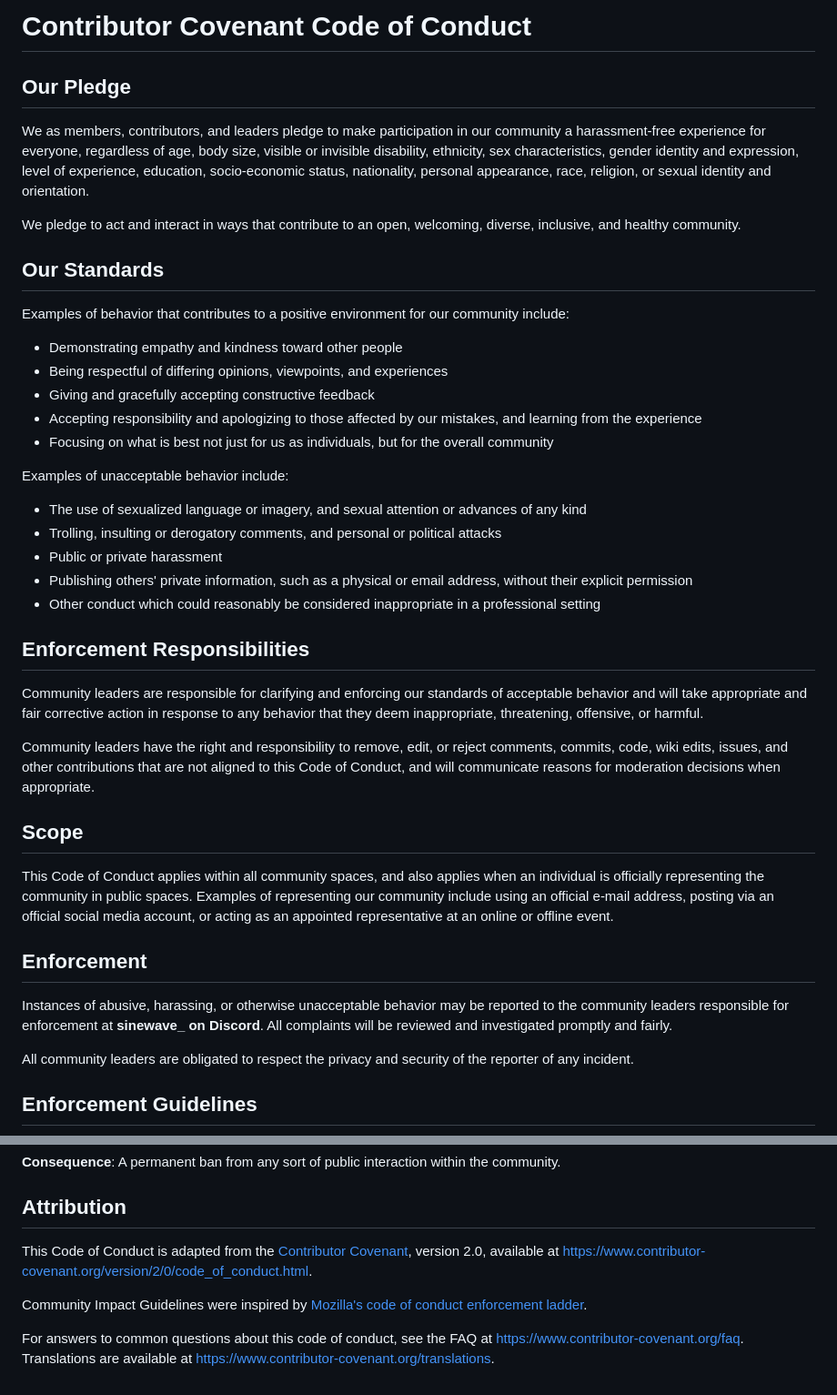
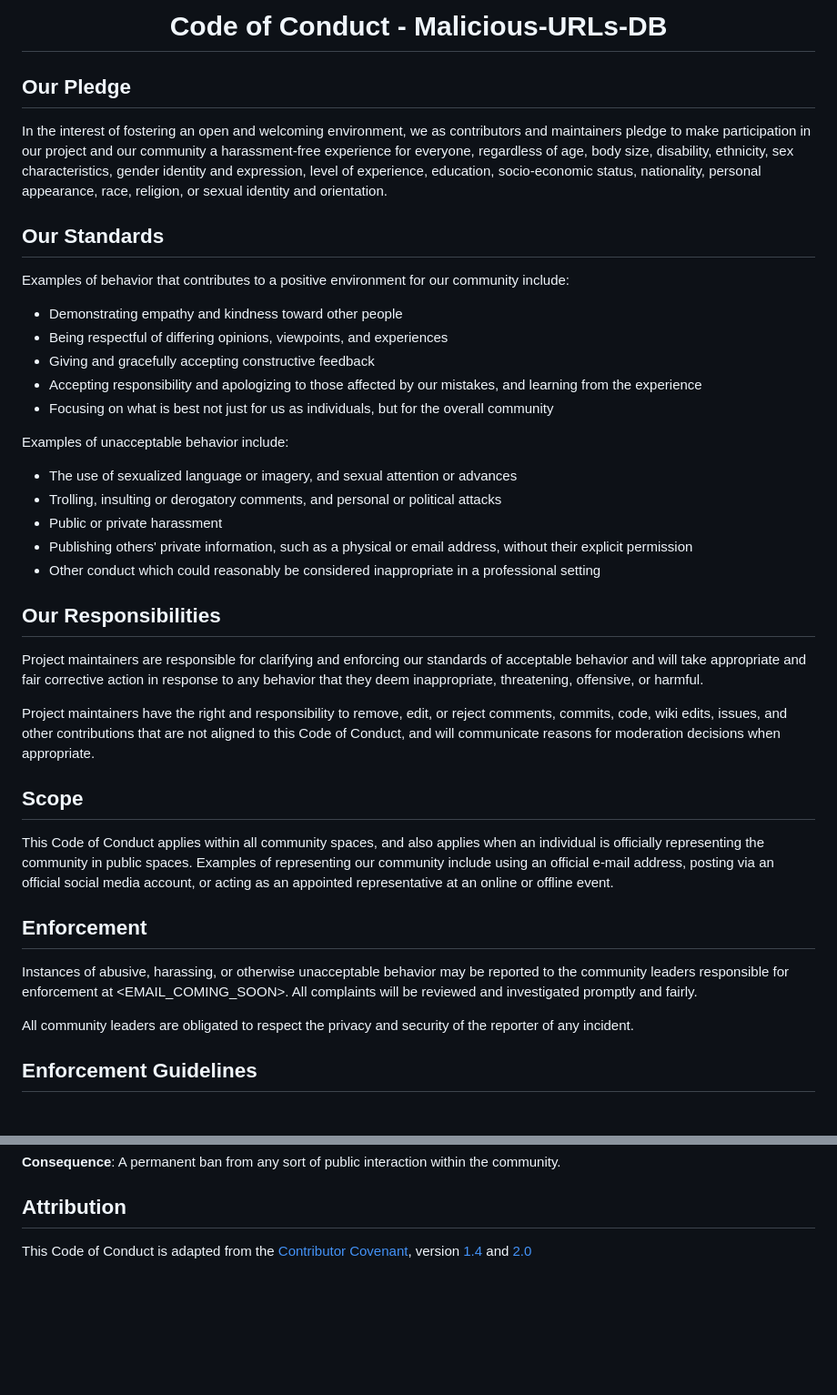
Before and after one commit to ThatSINEWAVE/Malicious-URLs-DB, a Markdown page: CODE_OF_CONDUCT.md, 2 parts joined by grey strips. Shown at 91% size. Rendered like a GitHub page; blank space fills up the shorter version.

Commit message:
Updated .md files
Updated CODE_OF_CONDUCT.md
Added CONTRIBUTING.md
Added SECURITY.md

```diff
--- a/CODE_OF_CONDUCT.md
+++ b/CODE_OF_CONDUCT.md
@@ -1,16 +1,17 @@
-# Contributor Covenant Code of Conduct
+<div align="center">
+
+# Code of Conduct - Malicious-URLs-DB
+
+</div>
 
 ## Our Pledge
 
-We as members, contributors, and leaders pledge to make participation in our
-community a harassment-free experience for everyone, regardless of age, body
-size, visible or invisible disability, ethnicity, sex characteristics, gender
-identity and expression, level of experience, education, socio-economic status,
-nationality, personal appearance, race, religion, or sexual identity
-and orientation.
-
-We pledge to act and interact in ways that contribute to an open, welcoming,
-diverse, inclusive, and healthy community.
+In the interest of fostering an open and welcoming environment, we as
+contributors and maintainers pledge to make participation in our project and
+our community a harassment-free experience for everyone, regardless of age, body
+size, disability, ethnicity, sex characteristics, gender identity and expression,
+level of experience, education, socio-economic status, nationality, personal
+appearance, race, religion, or sexual identity and orientation.
 
 ## Our Standards
 
@@ -28,7 +29,7 @@ community include:
 Examples of unacceptable behavior include:
 
 * The use of sexualized language or imagery, and sexual attention or
-  advances of any kind
+  advances
 * Trolling, insulting or derogatory comments, and personal or political attacks
 * Public or private harassment
 * Publishing others' private information, such as a physical or email
@@ -36,17 +37,17 @@ Examples of unacceptable behavior include:
 * Other conduct which could reasonably be considered inappropriate in a
   professional setting
 
-## Enforcement Responsibilities
+## Our Responsibilities
 
-Community leaders are responsible for clarifying and enforcing our standards of
+Project maintainers are responsible for clarifying and enforcing our standards of
 acceptable behavior and will take appropriate and fair corrective action in
-response to any behavior that they deem inappropriate, threatening, offensive,
-or harmful.
+response to any behavior that they deem inappropriate,
+threatening, offensive, or harmful.
 
-Community leaders have the right and responsibility to remove, edit, or reject
+Project maintainers have the right and responsibility to remove, edit, or reject
 comments, commits, code, wiki edits, issues, and other contributions that are
-not aligned to this Code of Conduct, and will communicate reasons for moderation
-decisions when appropriate.
+not aligned to this Code of Conduct, and will
+communicate reasons for moderation decisions when appropriate.
 
 ## Scope
 
@@ -59,8 +60,7 @@ representative at an online or offline event.
 ## Enforcement
 
 Instances of abusive, harassing, or otherwise unacceptable behavior may be
-reported to the community leaders responsible for enforcement at
-**sinewave_ on Discord**.
+reported to the community leaders responsible for enforcement at <EMAIL_COMING_SOON>.
 All complaints will be reviewed and investigated promptly and fairly.
 
 All community leaders are obligated to respect the privacy and security of the
@@ -114,15 +114,6 @@ the community.
 
 ## Attribution
 
-This Code of Conduct is adapted from the [Contributor Covenant][homepage],
-version 2.0, available at
-https://www.contributor-covenant.org/version/2/0/code_of_conduct.html.
-
-Community Impact Guidelines were inspired by [Mozilla's code of conduct
-enforcement ladder](https://github.com/mozilla/diversity).
-
-[homepage]: https://www.contributor-covenant.org
-
-For answers to common questions about this code of conduct, see the FAQ at
-https://www.contributor-covenant.org/faq. Translations are available at
-https://www.contributor-covenant.org/translations.
+This Code of Conduct is adapted from the [Contributor Covenant](https://contributor-covenant.org/), version
+[1.4](https://www.contributor-covenant.org/version/1/4/code-of-conduct/code_of_conduct.md) and
+[2.0](https://www.contributor-covenant.org/version/2/0/code_of_conduct/code_of_conduct.md)
```
Also changed, not shown: CONTRIBUTING.md (added, +109 -0 lines), SECURITY.md (added, +18 -0 lines).
